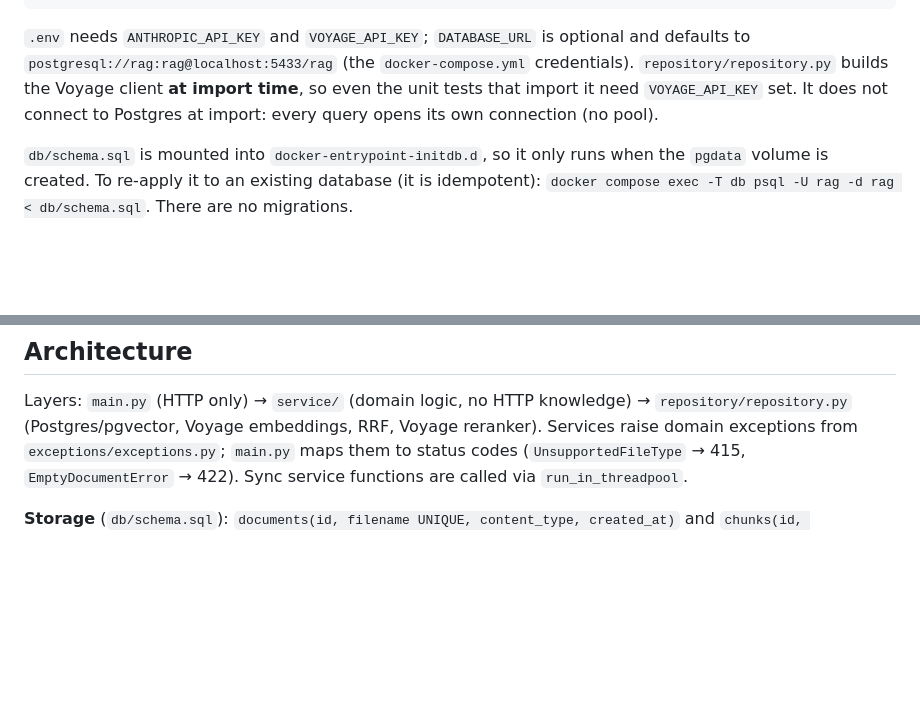
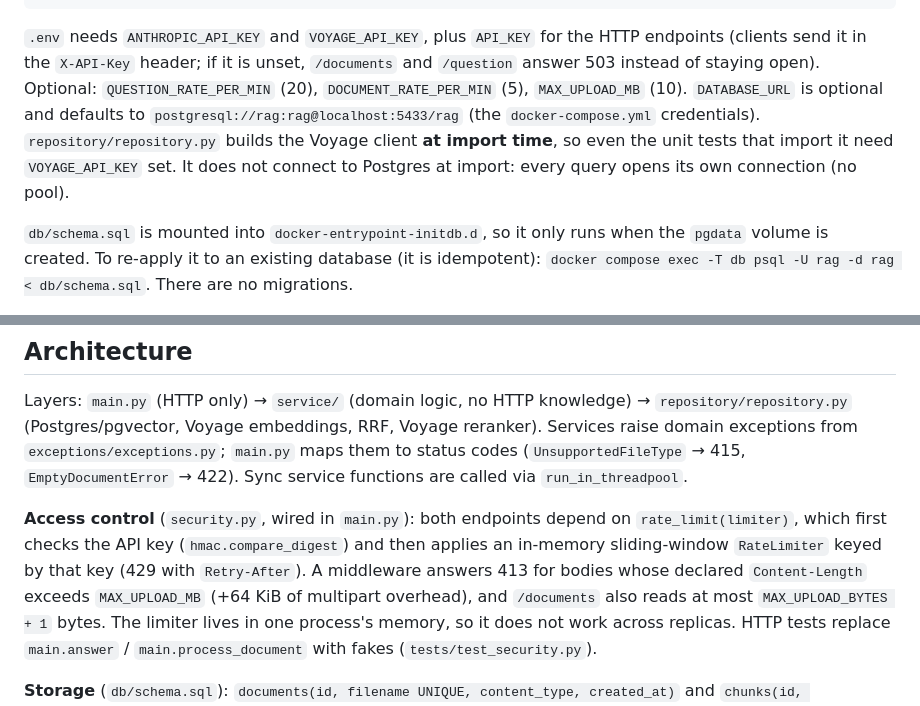
Before and after one commit to JPLopezOrozco/first-rag-app, a Markdown page: CLAUDE.md, 2 parts joined by grey strips. Drawn GitHub-style; blank space fills up the shorter version.

````diff
--- a/CLAUDE.md
+++ b/CLAUDE.md
@@ -23,7 +23,7 @@ python3 -m evals.run_eval           # retrieval eval: recall@4 + MRR (calls Voya
 python3 -m evals.e2e_evals          # end-to-end answer/refuse eval (calls Claude, ~US$0.10/run, ~100 s)
 ```
 
-`.env` needs `ANTHROPIC_API_KEY` and `VOYAGE_API_KEY`; `DATABASE_URL` is optional and defaults to `postgresql://rag:rag@localhost:5433/rag` (the `docker-compose.yml` credentials). `repository/repository.py` builds the Voyage client **at import time**, so even the unit tests that import it need `VOYAGE_API_KEY` set. It does not connect to Postgres at import: every query opens its own connection (no pool).
+`.env` needs `ANTHROPIC_API_KEY` and `VOYAGE_API_KEY`, plus `API_KEY` for the HTTP endpoints (clients send it in the `X-API-Key` header; if it is unset, `/documents` and `/question` answer 503 instead of staying open). Optional: `QUESTION_RATE_PER_MIN` (20), `DOCUMENT_RATE_PER_MIN` (5), `MAX_UPLOAD_MB` (10). `DATABASE_URL` is optional and defaults to `postgresql://rag:rag@localhost:5433/rag` (the `docker-compose.yml` credentials). `repository/repository.py` builds the Voyage client **at import time**, so even the unit tests that import it need `VOYAGE_API_KEY` set. It does not connect to Postgres at import: every query opens its own connection (no pool).
 
 `db/schema.sql` is mounted into `docker-entrypoint-initdb.d`, so it only runs when the `pgdata` volume is created. To re-apply it to an existing database (it is idempotent): `docker compose exec -T db psql -U rag -d rag < db/schema.sql`. There are no migrations.
 
@@ -34,6 +34,8 @@ There is no linter or formatter configured.
 ## Architecture
 
 Layers: `main.py` (HTTP only) → `service/` (domain logic, no HTTP knowledge) → `repository/repository.py` (Postgres/pgvector, Voyage embeddings, RRF, Voyage reranker). Services raise domain exceptions from `exceptions/exceptions.py`; `main.py` maps them to status codes (`UnsupportedFileType` → 415, `EmptyDocumentError` → 422). Sync service functions are called via `run_in_threadpool`.
+
+**Access control** (`security.py`, wired in `main.py`): both endpoints depend on `rate_limit(limiter)`, which first checks the API key (`hmac.compare_digest`) and then applies an in-memory sliding-window `RateLimiter` keyed by that key (429 with `Retry-After`). A middleware answers 413 for bodies whose declared `Content-Length` exceeds `MAX_UPLOAD_MB` (+64 KiB of multipart overhead), and `/documents` also reads at most `MAX_UPLOAD_BYTES + 1` bytes. The limiter lives in one process's memory, so it does not work across replicas. HTTP tests replace `main.answer` / `main.process_document` with fakes (`tests/test_security.py`).
 
 **Storage** (`db/schema.sql`): `documents(id, filename UNIQUE, content_type, created_at)` and `chunks(id, document_id → documents ON DELETE CASCADE, chunk, content, n_tokens, metadata jsonb, embedding vector(1024), tsv)`. `tsv` is a generated `to_tsvector('spanish', content)` column. Indexes: HNSW (cosine) on `embedding`, GIN on `tsv`.
 
````
Also changed, not shown: readme.md (+20 -3 lines).
